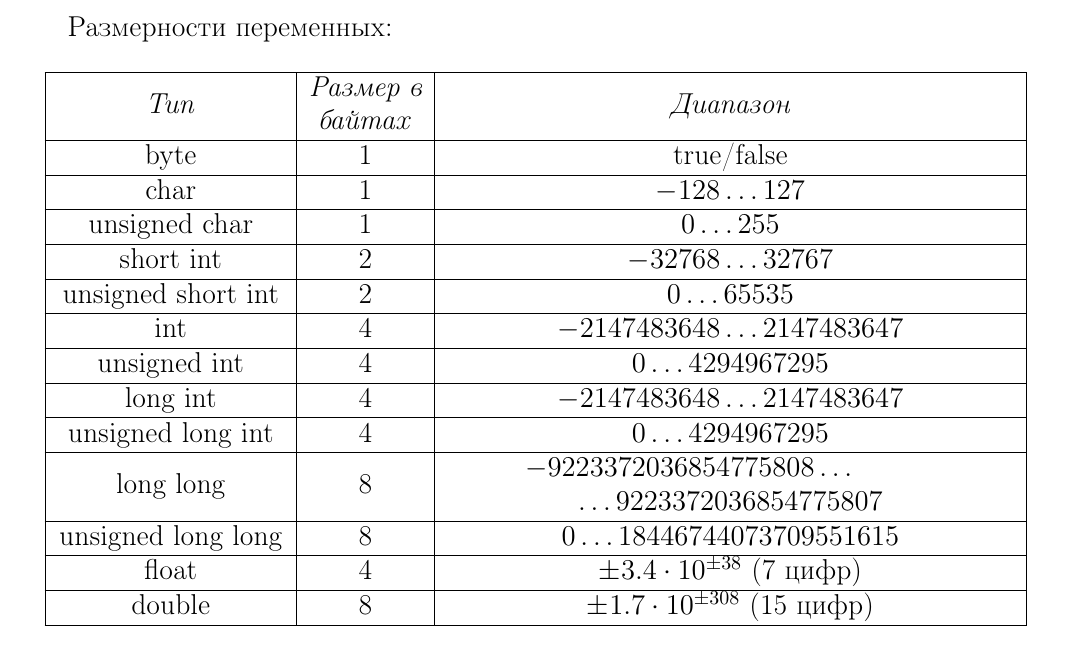
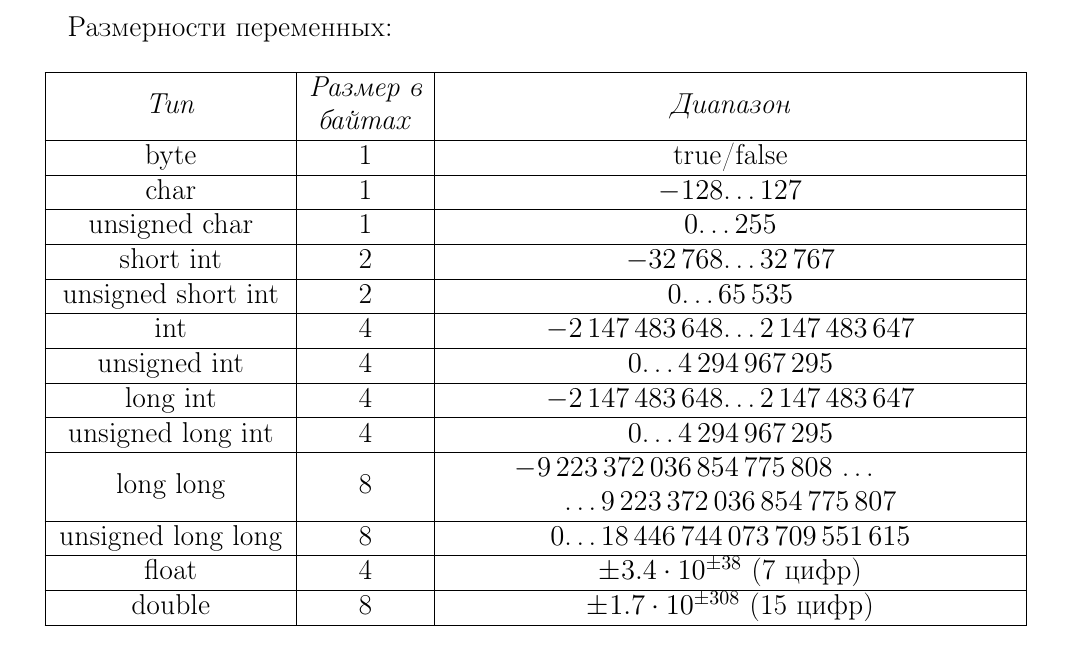
Before and after one commit to CSchool/NovgorodLKSH_Memo, a LaTeX document (lkshTemplate.tex, which reads first.tex): part of page 3 of 14, cut so that both start at the same text. Compiled offline with pdfLaTeX.

Commit message:
Pretty numbers formatting for type ranges.

```diff
--- a/first.tex
+++ b/first.tex
@@ -57,25 +57,25 @@
         \hline
         byte & 1 & true/false \\
         \hline
-        char & 1 & $-128 \ldots 127$ \\
+        char & 1 & \numrange{-128}{127} \\
         \hline
-        unsigned char & 1 & $0 \ldots 255$ \\
+        unsigned char & 1 & \numrange{0}{255} \\
         \hline
-        short int & 2 & $-32 768 \ldots 32 767$ \\
+        short int & 2 & \numrange{-32 768}{32 767} \\
         \hline
-        unsigned short int & 2 & $0 \ldots 65 535$ \\
+        unsigned short int & 2 & \numrange{0}{65 535} \\
         \hline
-        int & 4 & $-2 147 483 648 \ldots 2 147 483 647$ \\
+        int & 4 & \numrange{-2 147 483 648}{2 147 483 647} \\
         \hline
-        unsigned int & 4 & $0 \ldots 4 294 967 295$ \\
+        unsigned int & 4 & \numrange{0}{4 294 967 295} \\
         \hline
-        long int & 4 & $-2 147 483 648 \ldots 2 147 483 647$ \\
+        long int & 4 & \numrange{-2 147 483 648}{2 147 483 647} \\
         \hline
-        unsigned long int & 4 & $0 \ldots 4 294 967 295$ \\
+        unsigned long int & 4 & \numrange{0}{4 294 967 295} \\
         \hline
-        long long & 8 & $-9 223 372 036 854 775 808 \ldots \newline \ldots 9 223 372 036 854 775 807$ \\
+        long long & 8 & \num{-9 223 372 036 854 775 808} \ldots \newline \ldots \num{9 223 372 036 854 775 807} \\
         \hline
-        unsigned long long & 8 & $0 \ldots 18 446 744 073 709 551 615$ \\
+        unsigned long long & 8 & \numrange{0}{18 446 744 073 709 551 615} \\
         \hline
         float & 4 & $\pm 3.4\cdot 10^{\pm 38}$ (7 цифр) \\
         \hline
--- a/lkshTemplate.tex
+++ b/lkshTemplate.tex
@@ -14,6 +14,10 @@
 \usepackage{array}
 \usepackage{multirow}
 \usepackage{amssymb}
+
+% Форматирование чисел
+\usepackage{siunitx}
+\sisetup{range-phrase = \ldots}
 
 % оглавление + ссылки
 \usepackage[pdftex]{hyperref}
```
